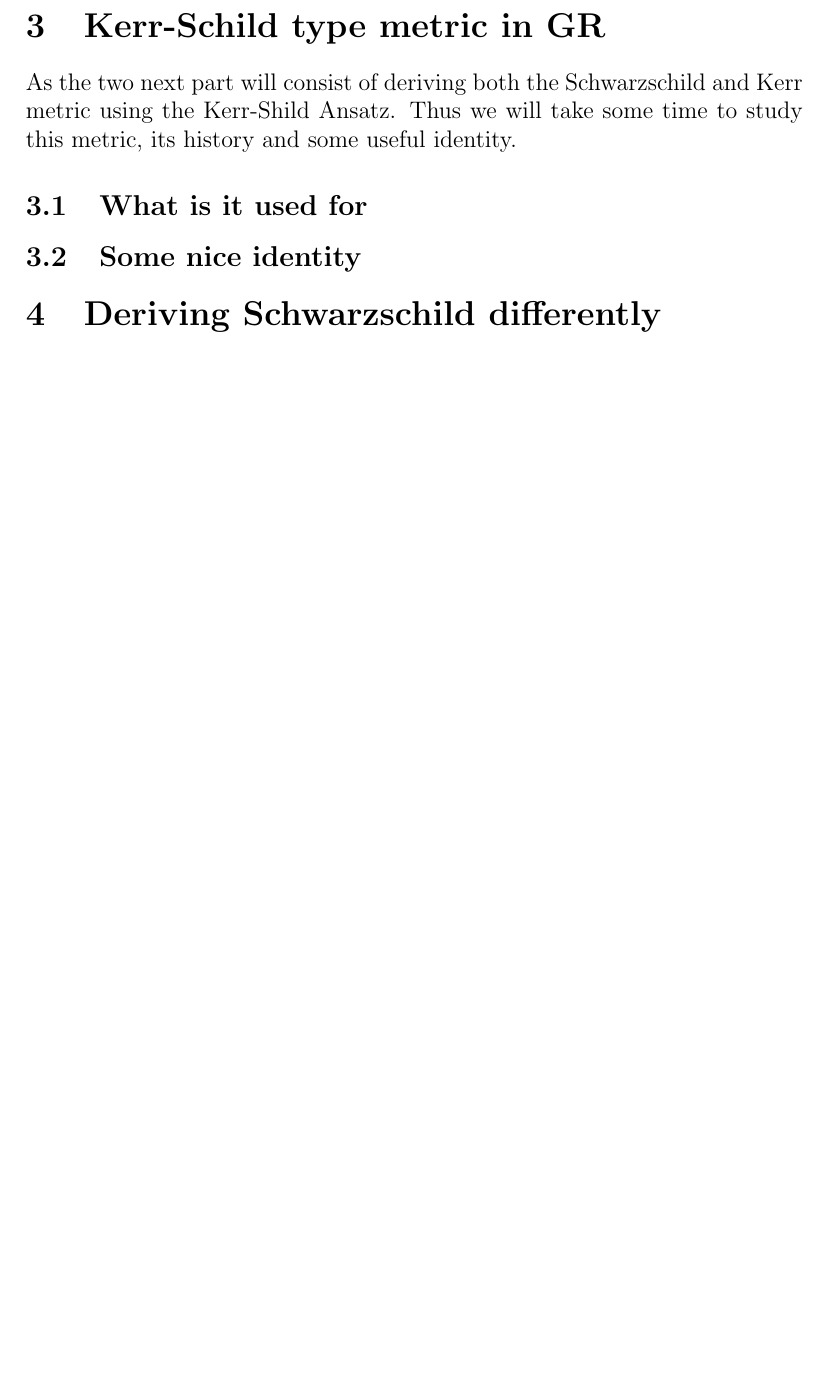
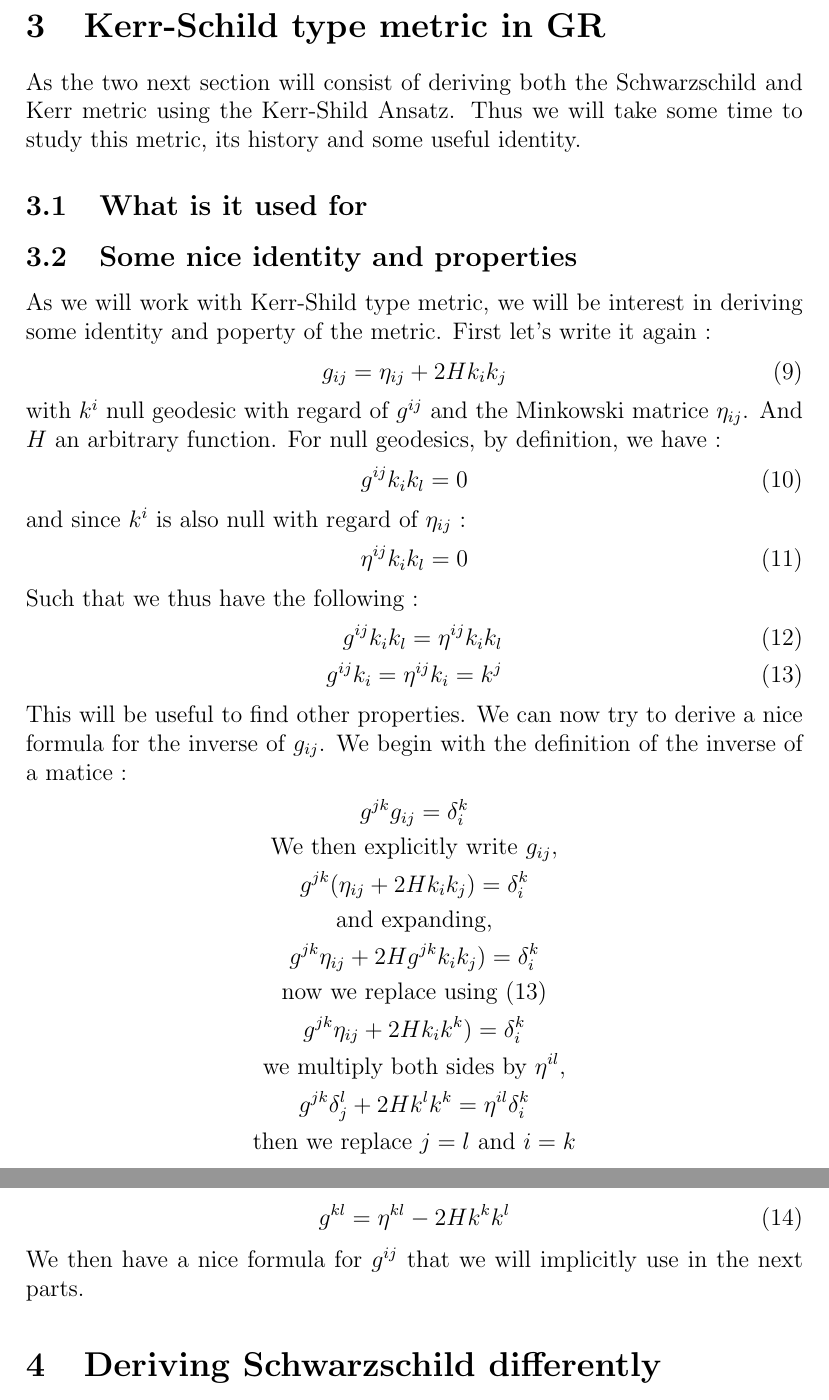
Before and after one commit to adriensas/MATHM901, a LaTeX document (Latex/Project.tex): part of page 6 of 12 before the commit and two parts of pages 6 and 7 of 13 after it, the two joined at a grey line, cut so that both start at the same text, the shorter picture padded with empty space. Compiled offline with pdfLaTeX.

Commit message:
3 - Startted 3.2

```diff
--- a/Latex/Project.tex
+++ b/Latex/Project.tex
@@ -202,10 +202,49 @@ But first, let's define the Einstein tensor :
 
 % ------------------------KERR-SCHILD TYPE METRIC IN GR------------------------
 \section{Kerr-Schild type metric in GR}
-As the two next part will consist of deriving both the Schwarzschild and Kerr metric using the Kerr-Shild Ansatz.
+As the two next section will consist of deriving both the Schwarzschild and Kerr metric using the Kerr-Shild Ansatz.
 Thus we will take some time to study this metric, its history and some useful identity.
 \subsection{What is it used for}
-\subsection{Some nice identity}
+\subsection{Some nice identity and properties}
+As we will work with Kerr-Shild type metric, we will be interest in deriving some identity and poperty of the metric.
+First let's write it again :
+\begin{equation}
+	g_{ij}=\eta_{ij}+2Hk_ik_j
+\end{equation}
+with $k^i$ null geodesic with regard of $g^{ij}$ and the Minkowski matrice $\eta_{ij}$.
+And $H$ an arbitrary function.
+For null geodesics, by definition, we have :
+\begin{equation}
+	g^{ij}k_ik_l=0
+\end{equation}
+and since $k^i$ is also null with regard of $\eta_{ij}$ :
+\begin{equation}
+	\eta^{ij}k_ik_l=0
+\end{equation}
+Such that we thus have the following :
+\begin{align}
+	g^{ij}k_ik_l=\eta^{ij}k_ik_l \label{I:kequi}\\
+	g^{ij}k_i=\eta^{ij}k_i=k^j \label{I:kupper}
+\end{align}
+This will be useful to find other properties.
+We can now try to derive a nice formula for the inverse of $g_{ij}$.
+We begin with the definition of the inverse of a matice :
+\begin{gather*}
+	g^{jk}g_{ij}=\delta^k_i \\
+	\text{We then explicitly write } g_{ij},\\
+	g^{jk}(\eta_{ij}+2Hk_ik_j)=\delta^k_i\\
+	\text{and expanding,}\\
+	g^{jk}\eta_{ij}+2Hg^{jk}k_ik_j)=\delta^k_i\\
+	\text{now we replace using (\ref{I:kupper})}\\
+	g^{jk}\eta_{ij}+2Hk_ik^k)=\delta^k_i\\
+	\text{we multiply both sides by }\eta^{il},\\
+	g^{jk}\delta^l_j+2Hk^lk^k=\eta^{il}\delta^k_i\\
+	\text{then we replace $j=l$ and $i=k$}\\
+\end{gather*}
+\begin{equation}
+	g^{kl}=\eta^{kl}-2Hk^kk^l
+\end{equation}
+We then have a nice formula for $g^{ij}$ that we will implicitly use in the next parts.
 
 % ------------------------DERIVING SCHWARZCHILD DIFFERENTLY------------------------
 \section{Deriving Schwarzschild differently}
```
